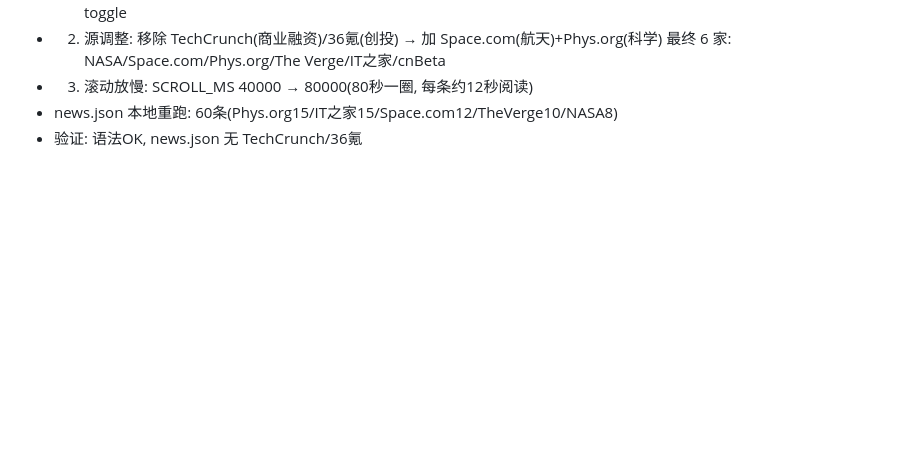
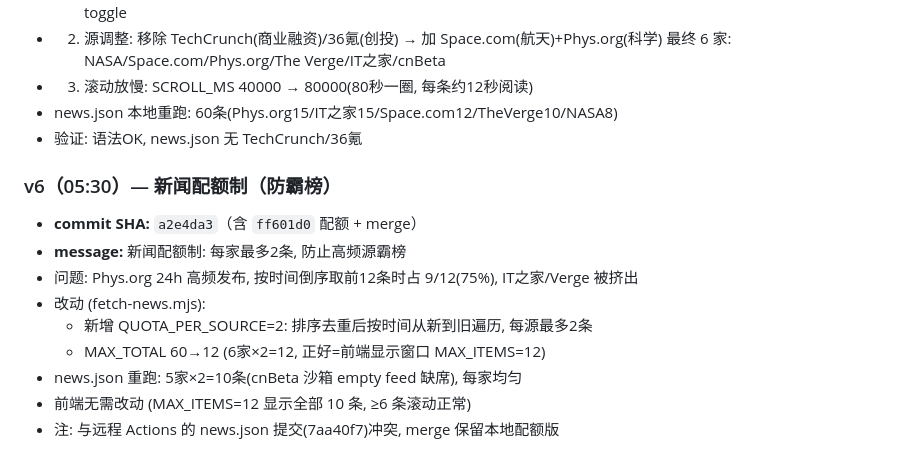
Before and after one commit to fengmax/fengmax.github.io, a Markdown page: data/SYNC-2026-08-20.md, the part around the change. Drawn GitHub-style; blank space fills up the shorter version.

Commit message:
Sync marker: 新闻配额制 v6 (a2e4da3)

```diff
--- a/data/SYNC-2026-08-20.md
+++ b/data/SYNC-2026-08-20.md
@@ -278,3 +278,15 @@ GitHub Pages 自动构建，几个 commit 之内 https://fengmax.github.io/ 生
 - 3) 滚动放慢: SCROLL_MS 40000 → 80000(80秒一圈, 每条约12秒阅读)
 - news.json 本地重跑: 60条(Phys.org15/IT之家15/Space.com12/TheVerge10/NASA8)
 - 验证: 语法OK, news.json 无 TechCrunch/36氪
+
+### v6（05:30）— 新闻配额制（防霸榜）
+
+- **commit SHA:** `a2e4da3`（含 `ff601d0` 配额 + merge）
+- **message:** 新闻配额制: 每家最多2条, 防止高频源霸榜
+- 问题: Phys.org 24h 高频发布, 按时间倒序取前12条时占 9/12(75%), IT之家/Verge 被挤出
+- 改动 (fetch-news.mjs):
+  - 新增 QUOTA_PER_SOURCE=2: 排序去重后按时间从新到旧遍历, 每源最多2条
+  - MAX_TOTAL 60→12 (6家×2=12, 正好=前端显示窗口 MAX_ITEMS=12)
+- news.json 重跑: 5家×2=10条(cnBeta 沙箱 empty feed 缺席), 每家均匀
+- 前端无需改动 (MAX_ITEMS=12 显示全部 10 条, ≥6 条滚动正常)
+- 注: 与远程 Actions 的 news.json 提交(7aa40f7)冲突, merge 保留本地配额版
```
